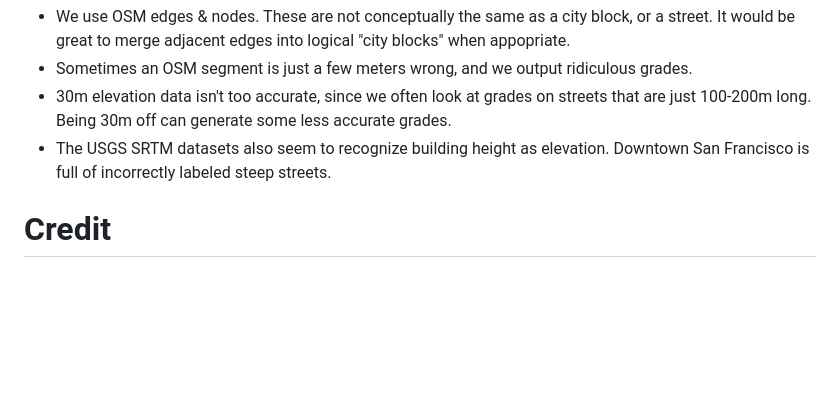
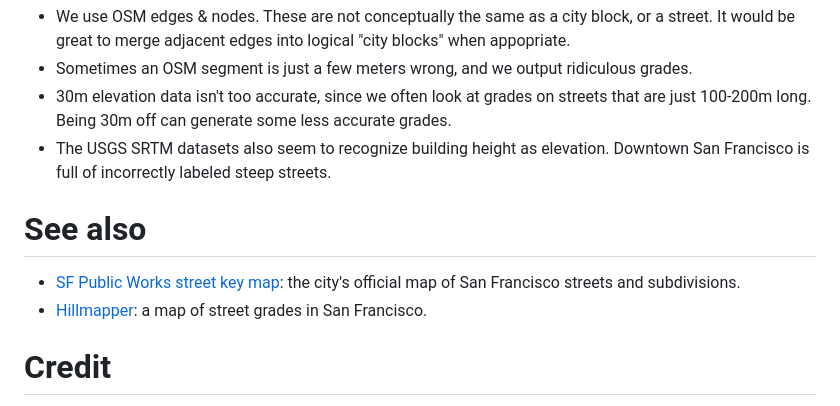
Before and after one commit to ebold123/street-grades, a Markdown page: README.md, the part around the change. Drawn GitHub-style; blank space fills up the shorter version.

Commit message:
Add external reference links to README
Co-Authored-By: Claude Sonnet 5.5 <noreply@anthropic.com>
Claude-Session: https://claude.ai/code/session_01DAyuRBBXCdU3SQHVSxs8TT

```diff
--- a/README.md
+++ b/README.md
@@ -52,6 +52,10 @@ I'm not going to be unemployed forever, and that means there's a bunch of stuff
 - The USGS SRTM datasets also seem to recognize building height as elevation. Downtown San Francisco is full of incorrectly labeled steep streets.
 
 
+# See also
+- [SF Public Works street key map](https://bsm.sfdpw.org/subdivision/keymap/): the city's official map of San Francisco streets and subdivisions.
+- [Hillmapper](http://hillmapper.com/): a map of street grades in San Francisco.
+
 # Credit
 - Thanks to open-elevation project for the concisce GDAL raster code. https://github.com/Jorl17/open-elevation
 - Inspired by the SF grade map that I use for all my bike rides: http://hillmapper.com/
```
